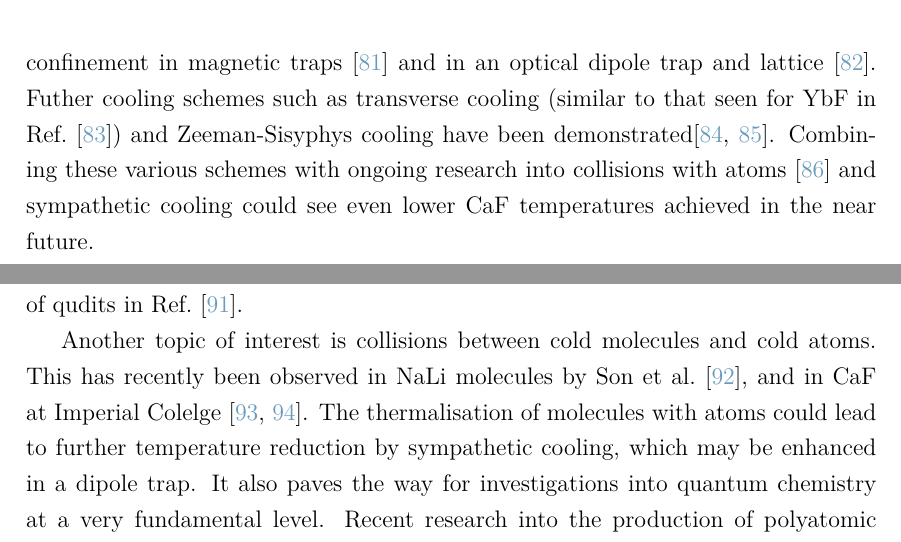
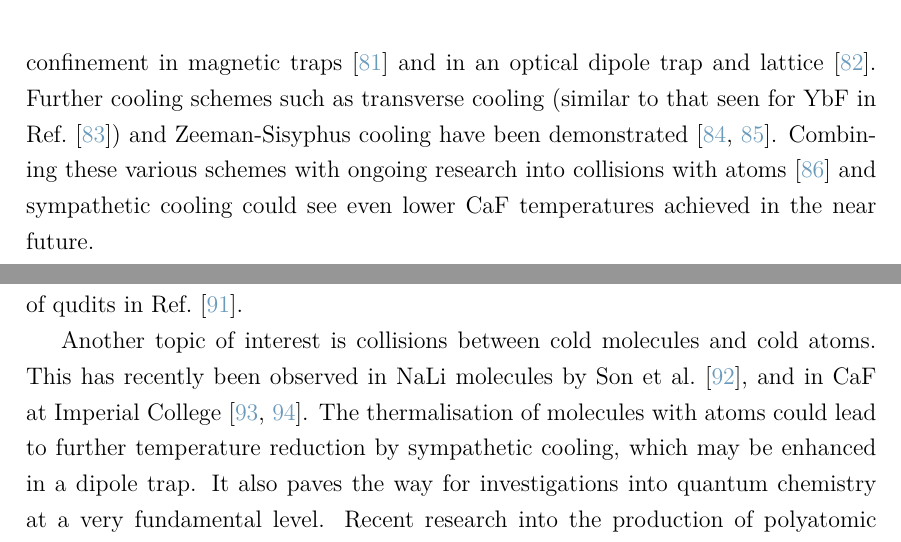
Before and after one commit to mcgarc/PhDWrite, a LaTeX thesis (main.tex, which reads chapters/intro.tex): two parts of page 19 of 153, joined at a grey line, cut so that both start at the same text. Compiled offline with pdfLaTeX.

Commit message:
Proof read intro

```diff
--- a/chapters/intro.tex
+++ b/chapters/intro.tex
@@ -343,9 +343,9 @@ these clouds can be further reduced to below the Doppler
 limit~\cite{Truppe2017, PhysRevLett.123.033202} and can then be further trapped
 and controlled by some of the same techniques already discussed above for
 atoms. This includes confinement in magnetic traps~\cite{WilliamsMagnetic2018}
-and in an optical dipole trap and lattice~\cite{Anderegg2019a}. Futher cooling schemes such as
+and in an optical dipole trap and lattice~\cite{Anderegg2019a}. Further cooling schemes such as
 transverse cooling (similar to that seen for \YbF{} in \inlineref{Alauze2021})
-and Zeeman-Sisyphys cooling have been demonstrated\cite{Fitch2016,
+and Zeeman-Sisyphus cooling have been demonstrated~\cite{Fitch2016,
 PhysRevLett.127.263002}.  Combining these various schemes with ongoing research
 into collisions with atoms~\cite{PhysRevLett.126.153401} and sympathetic
 cooling could see even lower \CaF{} temperatures achieved in the near future.
@@ -365,7 +365,7 @@ computing in \inlineref{Micheli2006} or for the implementation of qudits in
 Another topic of interest is collisions between cold molecules and cold atoms.
 This has recently been observed in \NaLi{} molecules by Son et
 al.~\cite{son2019collisional}, and in \CaF{} at Imperial
-Colelge~\cite{Jurgilas2021, JurgilasPRL_2021}. The thermalisation of molecules
+College~\cite{Jurgilas2021, JurgilasPRL_2021}. The thermalisation of molecules
 with atoms could lead to further temperature reduction by sympathetic cooling,
 which may be enhanced in a dipole trap. It also paves the way for
 investigations into quantum chemistry at a very fundamental level. Recent
```
Also changed, not shown: chapters/intro.tex (4 more changed lines).
